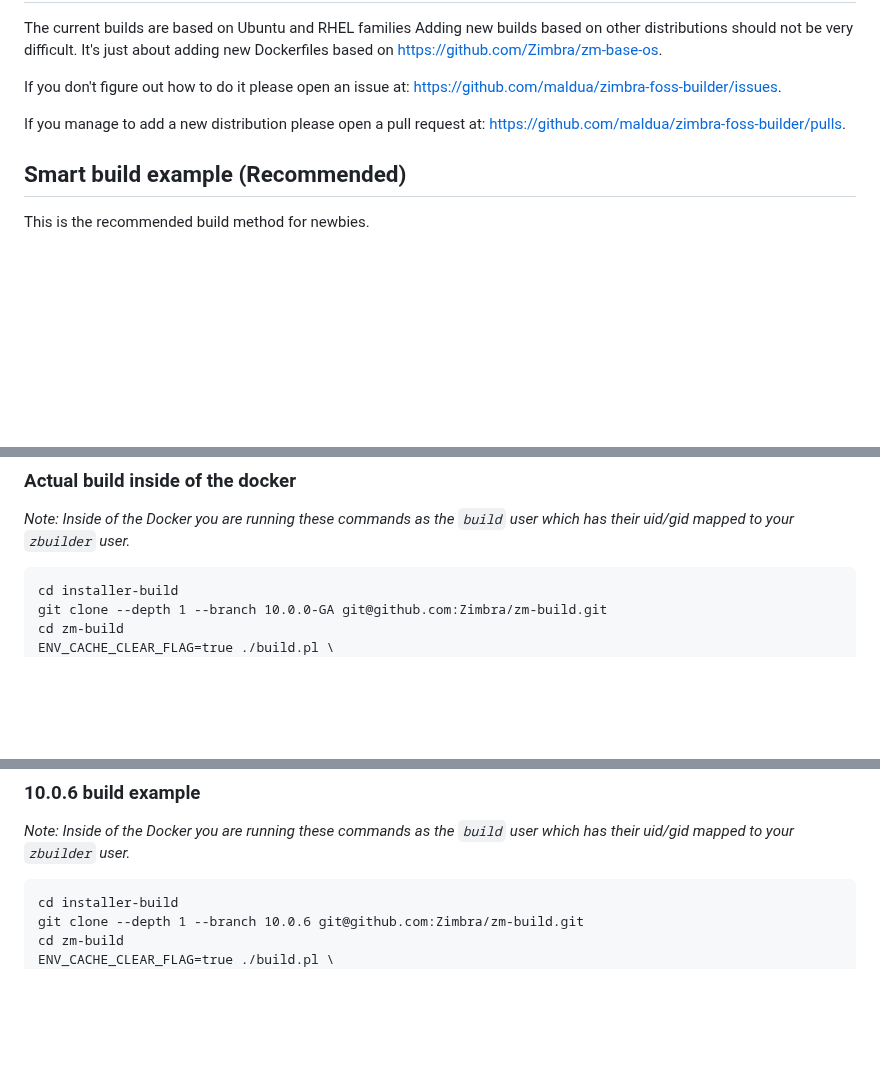
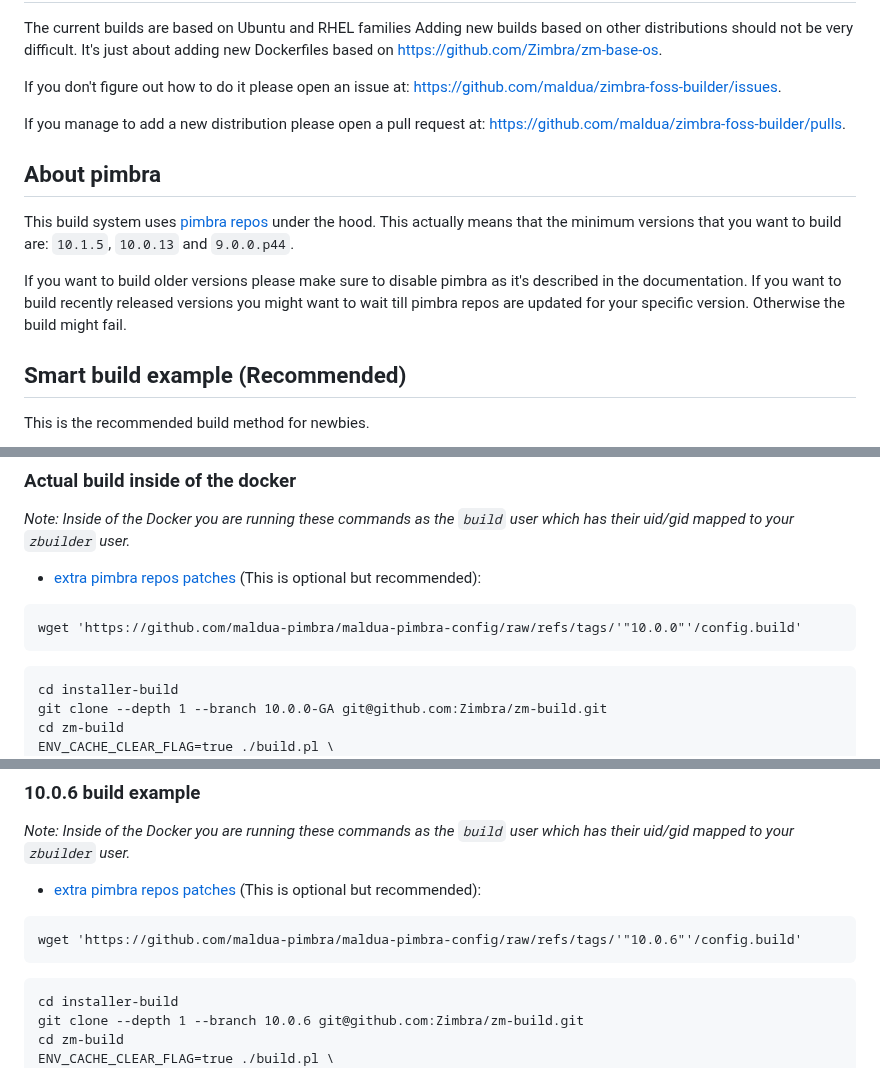
Before and after one commit to maldua/zimbra-foss-builder, a Markdown page: README.md, 3 parts joined by grey strips. GitHub-like rendering; blank space fills up the shorter version.

Commit message:
Documentation: Pimbra repos and pimbra-enabled.

````diff
--- a/README.md
+++ b/README.md
@@ -105,6 +105,15 @@ If you don't figure out how to do it please open an issue at: [https://github.co
 
 If you manage to add a new distribution please open a pull request at: [https://github.com/maldua/zimbra-foss-builder/pulls](https://github.com/maldua/zimbra-foss-builder/pulls).
 
+## About pimbra
+
+This build system uses [pimbra repos](https://github.com/maldua-pimbra/maldua-pimbra) under the hood.
+This actually means that the minimum versions that you want to build are: `10.1.5`, `10.0.13` and `9.0.0.p44`.
+
+If you want to build older versions please make sure to disable pimbra as it's described in the documentation.
+If you want to build recently released versions you might want to wait till pimbra repos are updated for your specific version.
+Otherwise the build might fail.
+
 ## Smart build example (Recommended)
 
 This is the recommended build method for newbies.
@@ -288,6 +306,11 @@ docker run \
 
 *Note: Inside of the Docker you are running these commands as the `build` user which has their uid/gid mapped to your `zbuilder` user.*
 
+- [extra pimbra repos patches](https://github.com/maldua-pimbra/maldua-pimbra) (This is optional but recommended):
+```
+wget 'https://github.com/maldua-pimbra/maldua-pimbra-config/raw/refs/tags/'"10.0.0"'/config.build'
+```
+
 ```
 cd installer-build
 git clone --depth 1 --branch 10.0.0-GA git@github.com:Zimbra/zm-build.git
@@ -322,6 +345,11 @@ BUILDS/.gitignore
 
 *Note: Inside of the Docker you are running these commands as the `build` user which has their uid/gid mapped to your `zbuilder` user.*
 
+- [extra pimbra repos patches](https://github.com/maldua-pimbra/maldua-pimbra) (This is optional but recommended):
+```
+wget 'https://github.com/maldua-pimbra/maldua-pimbra-config/raw/refs/tags/'"10.0.6"'/config.build'
+```
+
 ```
 cd installer-build
 git clone --depth 1 --branch 10.0.6 git@github.com:Zimbra/zm-build.git
````
Also changed, not shown: other parts of README.md (+9 -0 lines).
